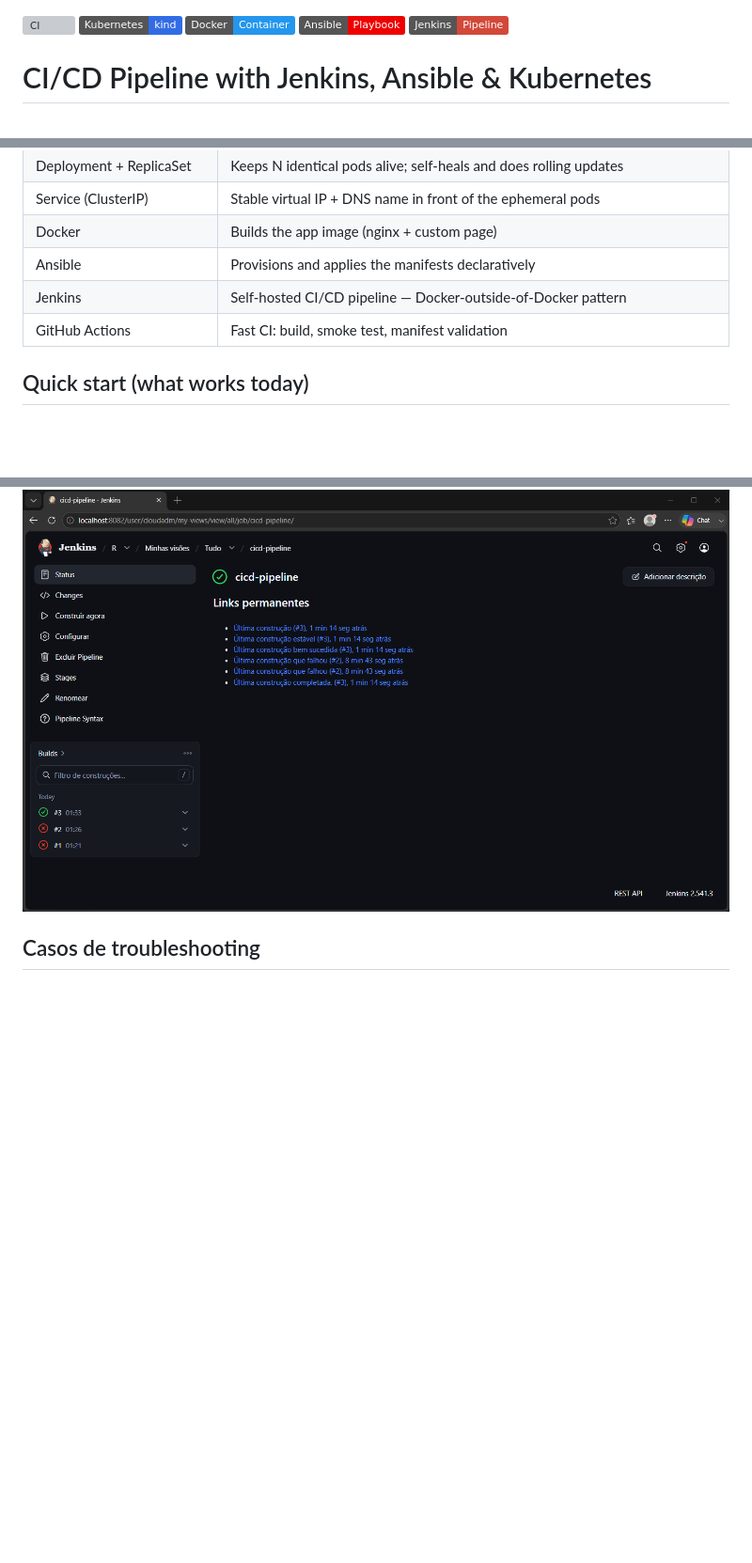
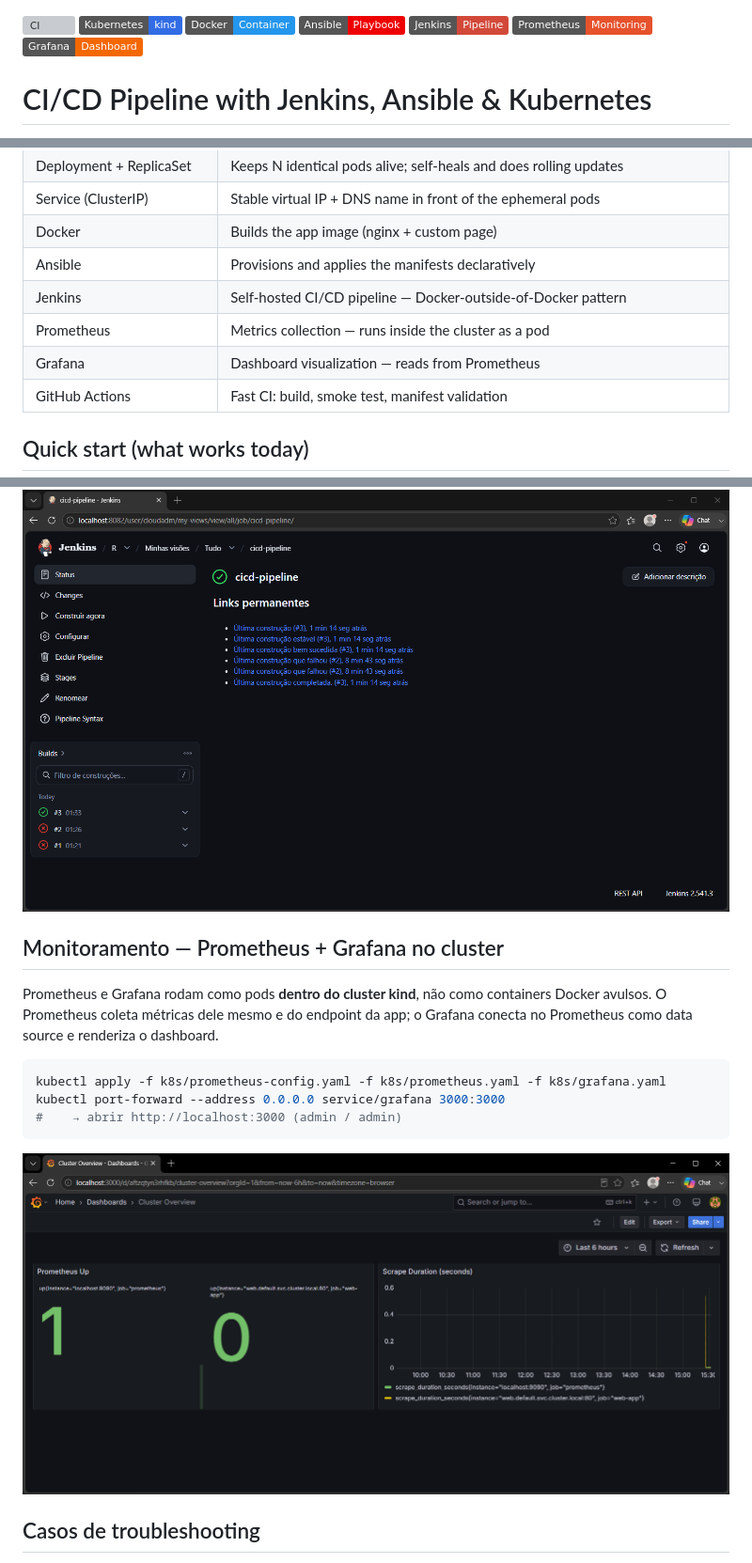
Before and after one commit to rcarra-arq/cicd-jenkins-ansible-k8s, a Markdown page: README.md, 3 parts joined by grey strips. Shown at 94% size. Rendered like a GitHub page; pictures changed too: screenshots/grafana-k8s-dashboard.png (added); badges without logos; blank space fills up the shorter version; grey boxes are pictures that could not be loaded.

````diff
--- a/README.md
+++ b/README.md
@@ -3,6 +3,8 @@
 ![Docker](https://img.shields.io/badge/Docker-Container-2496ED)
 ![Ansible](https://img.shields.io/badge/Ansible-Playbook-EE0000)
 ![Jenkins](https://img.shields.io/badge/Jenkins-Pipeline-D24939)
+![Prometheus](https://img.shields.io/badge/Prometheus-Monitoring-E6522C)
+![Grafana](https://img.shields.io/badge/Grafana-Dashboard-F46800)
 
 # CI/CD Pipeline with Jenkins, Ansible & Kubernetes
 
@@ -66,6 +70,8 @@ deploys to Kubernetes.
 | Docker | Builds the app image (nginx + custom page) |
 | Ansible | Provisions and applies the manifests declaratively |
 | Jenkins | Self-hosted CI/CD pipeline — Docker-outside-of-Docker pattern |
+| Prometheus | Metrics collection — runs inside the cluster as a pod |
+| Grafana | Dashboard visualization — reads from Prometheus |
 | GitHub Actions | Fast CI: build, smoke test, manifest validation |
 
 ## Quick start (what works today)
@@ -235,6 +255,20 @@ Checkout ──▶ Build ──▶ Load into Kind ──▶ Deploy (Ansible)
 
 ![Pipeline Jenkins — todos os estágios verdes](./screenshots/jenkins-pipeline-green.png)
 
+## Monitoramento — Prometheus + Grafana no cluster
+
+Prometheus e Grafana rodam como pods **dentro do cluster kind**, não como
+containers Docker avulsos. O Prometheus coleta métricas dele mesmo e do endpoint
+da app; o Grafana conecta no Prometheus como data source e renderiza o dashboard.
+
+```bash
+kubectl apply -f k8s/prometheus-config.yaml -f k8s/prometheus.yaml -f k8s/grafana.yaml
+kubectl port-forward --address 0.0.0.0 service/grafana 3000:3000
+#    → abrir http://localhost:3000 (admin / admin)
+```
+
+![Dashboard Grafana no Kubernetes](./screenshots/grafana-k8s-dashboard.png)
+
 ## Casos de troubleshooting
 
 Problemas reais enfrentados na construção, cada um terminando na causa raiz e na
````
Also changed, not shown: other parts of README.md (+20 -4 lines), docs/screenshots-checklist.md (+2 -1 lines), 3 other files.
